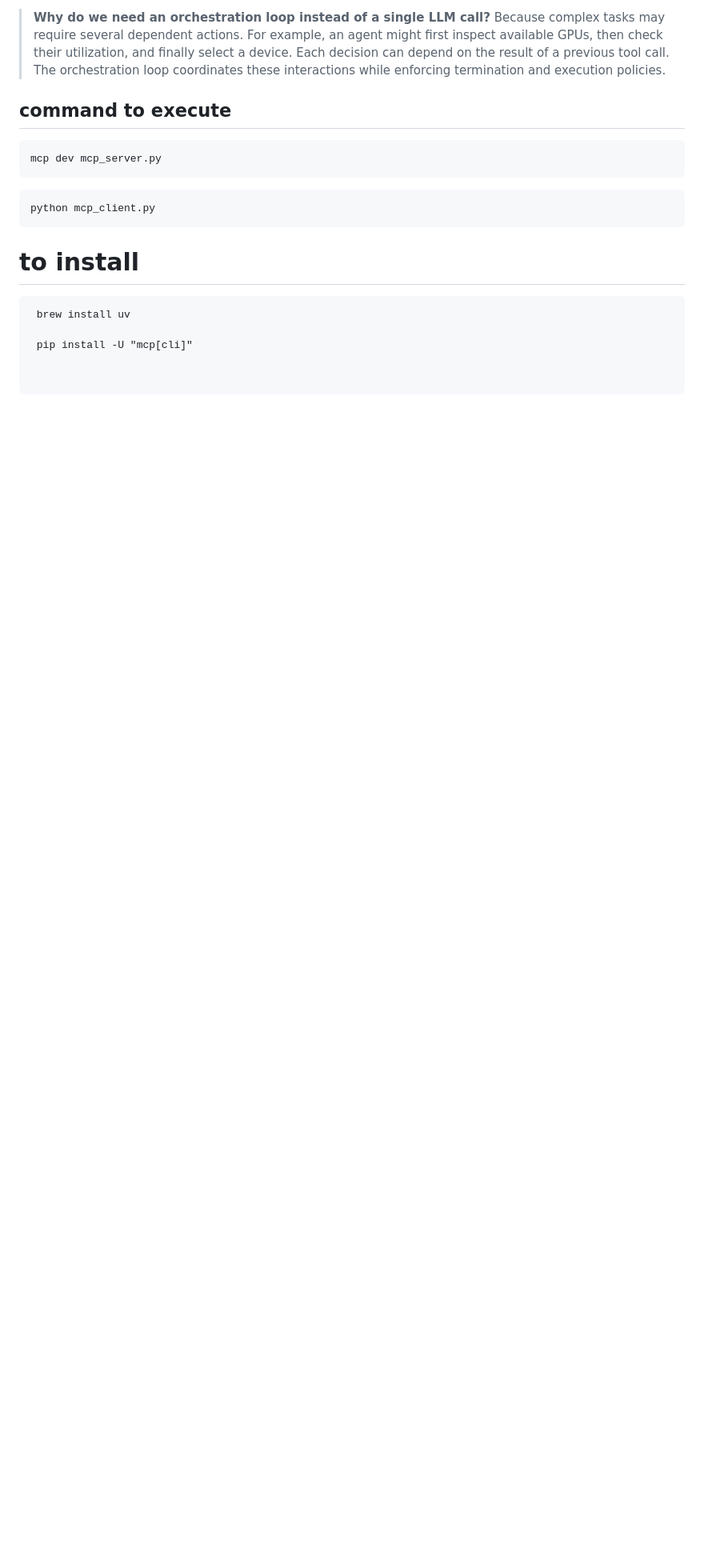
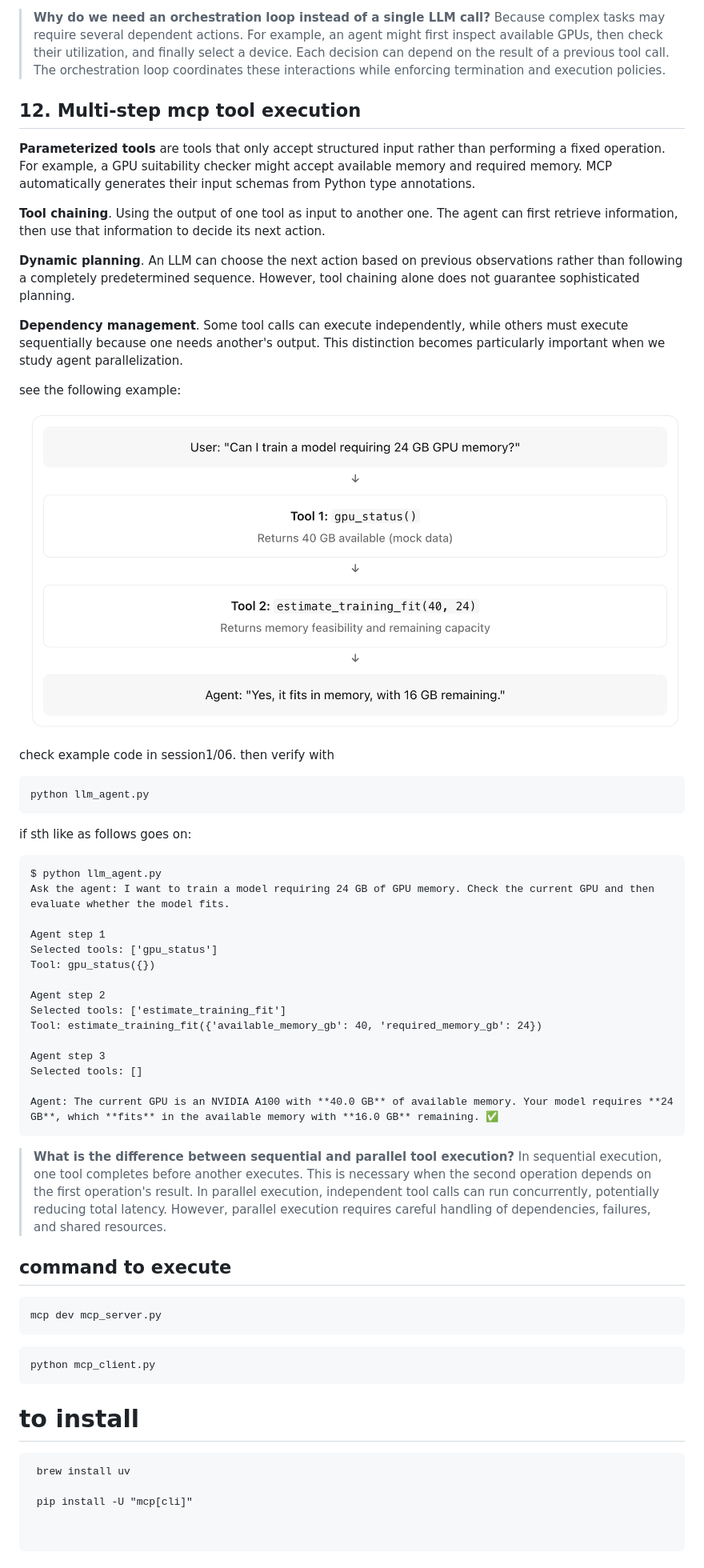
Before and after one commit to ehsanyousefzadehasl/ai-engineer, a Markdown page: session1.md, the part around one of its changes. Shown at 80% size. Drawn GitHub-style; pictures changed too: assets/session1/img/two_tools.png (added); blank space fills up the shorter version.

Commit message:
feat: add multi-step mcp tool execution

````diff
--- a/session1.md
+++ b/session1.md
@@ -221,6 +221,50 @@ see the example in session1-05
 > **Why do we need an orchestration loop instead of a single LLM call?**
 > Because complex tasks may require several dependent actions. For example, an agent might first inspect available GPUs, then check their utilization, and finally select a device. Each decision can depend on the result of a previous tool call. The orchestration loop coordinates these interactions while enforcing termination and execution policies.
 
+## 12. Multi-step mcp tool execution
+
+**Parameterized tools** are tools that only accept structured input rather than performing a fixed operation. For example, a GPU suitability checker might accept available memory and required memory. MCP automatically generates their input schemas from Python type annotations.
+
+**Tool chaining**. Using the output of one tool as input to another one. The agent can first retrieve information, then use that information to decide its next action.
+
+**Dynamic planning**. An LLM can choose the next action based on previous observations rather than following a completely predetermined sequence. However, tool chaining alone does not guarantee sophisticated planning.
+
+**Dependency management**. Some tool calls can execute independently, while others must execute sequentially because one needs another's output. This distinction becomes particularly important when we study agent parallelization.
+
+see the following example:
+
+![two tools](assets/session1/img/two_tools.png)
+
+
+check example code in session1/06. then verify with
+
+```
+python llm_agent.py
+```
+
+if sth like as follows goes on:
+
+```
+$ python llm_agent.py
+Ask the agent: I want to train a model requiring 24 GB of GPU memory. Check the current GPU and then evaluate whether the model fits.
+
+Agent step 1
+Selected tools: ['gpu_status']
+Tool: gpu_status({})
+
+Agent step 2
+Selected tools: ['estimate_training_fit']
+Tool: estimate_training_fit({'available_memory_gb': 40, 'required_memory_gb': 24})
+
+Agent step 3
+Selected tools: []
+
+Agent: The current GPU is an NVIDIA A100 with **40.0 GB** of available memory. Your model requires **24 GB**, which **fits** in the available memory with **16.0 GB** remaining. ✅
+```
+
+>**What is the difference between sequential and parallel tool execution?**
+>In sequential execution, one tool completes before another executes. This is necessary when the second operation depends on the first operation's result.
+>In parallel execution, independent tool calls can run concurrently, potentially reducing total latency. However, parallel execution requires careful handling of dependencies, failures, and shared resources.
 
 
 
````
Also changed, not shown: other parts of session1.md (+1 -1 lines), 2 other files.
